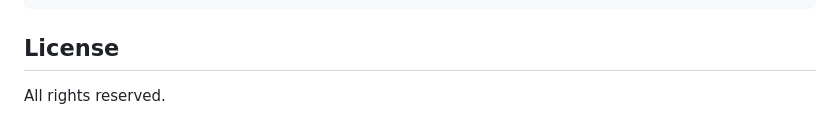
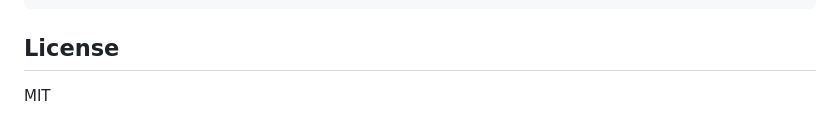
Before and after one commit to VladimirTalyzin/open-label, a Markdown page: README.md, the part around the change. Rendered like a GitHub page.

```diff
--- a/README.md
+++ b/README.md
@@ -139,4 +139,4 @@ open-label/
 
 ## License
 
-All rights reserved.
+MIT
```
